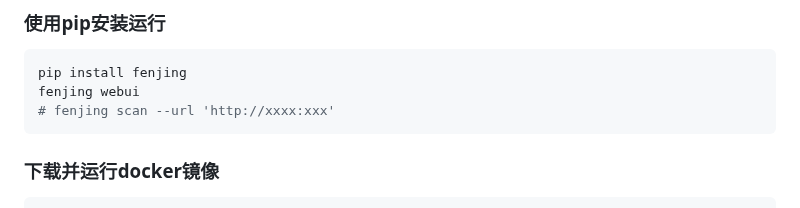
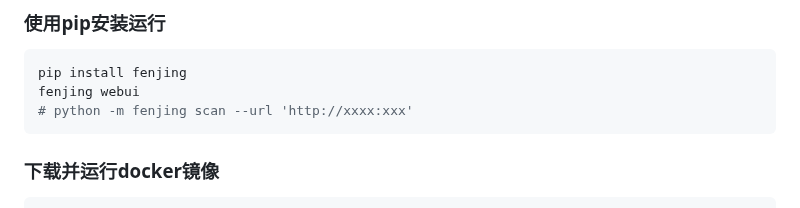
Before and after one commit to Marven11/Fenjing, a Markdown page: README.md, the part around the change. Drawn GitHub-style.

````diff
--- a/README.md
+++ b/README.md
@@ -46,7 +46,7 @@ fenjing webui
 ```shell
 pip install fenjing
 fenjing webui
-# fenjing scan --url 'http://xxxx:xxx'
+# python -m fenjing scan --url 'http://xxxx:xxx'
 ```
 
 ### 下载并运行docker镜像
````
